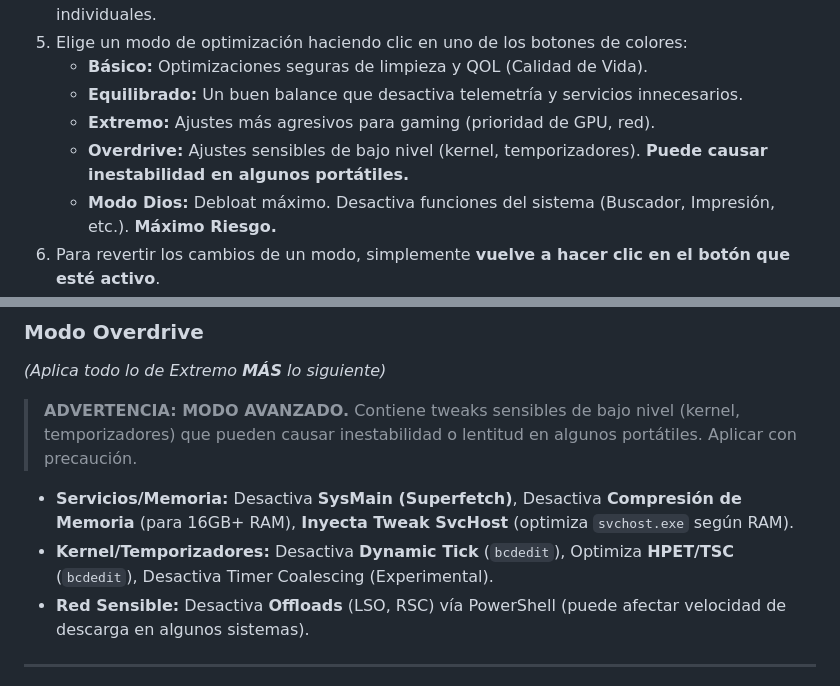
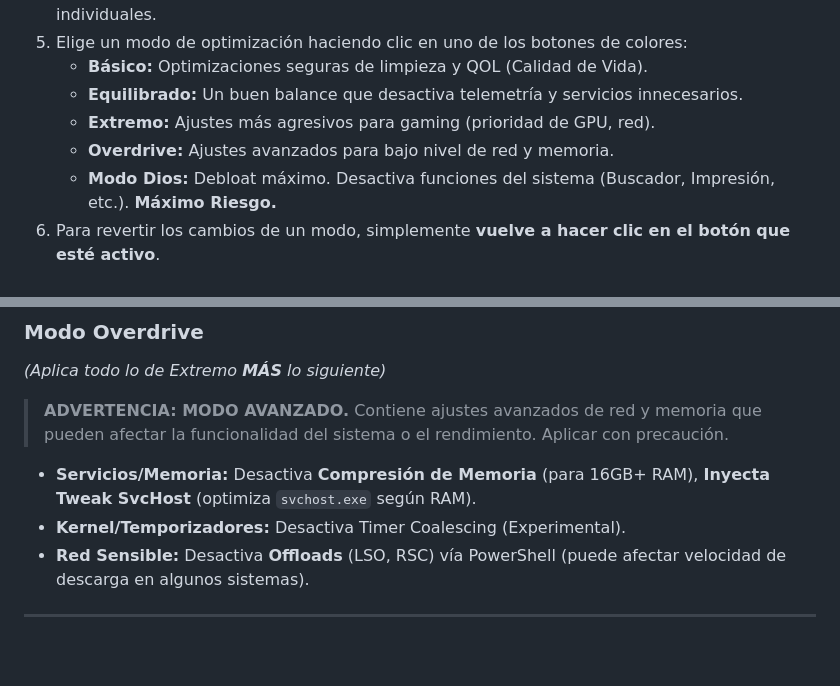
Before and after one commit to Elmaxiyt/ElmaxiShark-Optimizer, a Markdown page: README.md, 2 parts joined by grey strips. Drawn GitHub-style; blank space fills up the shorter version.

```diff
--- a/README.md
+++ b/README.md
@@ -22,7 +22,7 @@ Creado por Elmaxi ([@Elmaxizone en YouTube](https://www.youtube.com/@Elmaxizone)
     * **Básico:** Optimizaciones seguras de limpieza y QOL (Calidad de Vida).
     * **Equilibrado:** Un buen balance que desactiva telemetría y servicios innecesarios.
     * **Extremo:** Ajustes más agresivos para gaming (prioridad de GPU, red).
-    * **Overdrive:** Ajustes sensibles de bajo nivel (kernel, temporizadores). **Puede causar inestabilidad en algunos portátiles.**
+    * **Overdrive:** Ajustes avanzados para bajo nivel de red y memoria.
     * **Modo Dios:** Debloat máximo. Desactiva funciones del sistema (Buscador, Impresión, etc.). **Máximo Riesgo.**
 6.  Para revertir los cambios de un modo, simplemente **vuelve a hacer clic en el botón que esté activo**.
 7.  Puedes cambiar entre modos. Al hacerlo, se revertirán los cambios del modo anterior y se aplicarán los del nuevo modo seleccionado.
@@ -75,10 +75,10 @@ Creado por Elmaxi ([@Elmaxizone en YouTube](https://www.youtube.com/@Elmaxizone)
 ### Modo Overdrive
 *(Aplica todo lo de Extremo **MÁS** lo siguiente)*
 
-> **ADVERTENCIA: MODO AVANZADO.** Contiene tweaks sensibles de bajo nivel (kernel, temporizadores) que pueden causar inestabilidad o lentitud en algunos portátiles. Aplicar con precaución.
+> **ADVERTENCIA: MODO AVANZADO.** Contiene ajustes avanzados de red y memoria que pueden afectar la funcionalidad del sistema o el rendimiento. Aplicar con precaución.
 
-* **Servicios/Memoria:** Desactiva **SysMain (Superfetch)**, Desactiva **Compresión de Memoria** (para 16GB+ RAM), **Inyecta Tweak SvcHost** (optimiza `svchost.exe` según RAM).
-* **Kernel/Temporizadores:** Desactiva **Dynamic Tick** (`bcdedit`), Optimiza **HPET/TSC** (`bcdedit`), Desactiva Timer Coalescing (Experimental).
+* **Servicios/Memoria:** Desactiva **Compresión de Memoria** (para 16GB+ RAM), **Inyecta Tweak SvcHost** (optimiza `svchost.exe` según RAM).
+* **Kernel/Temporizadores:** Desactiva Timer Coalescing (Experimental).
 * **Red Sensible:** Desactiva **Offloads** (LSO, RSC) vía PowerShell (puede afectar velocidad de descarga en algunos sistemas).
 
 ---
```
